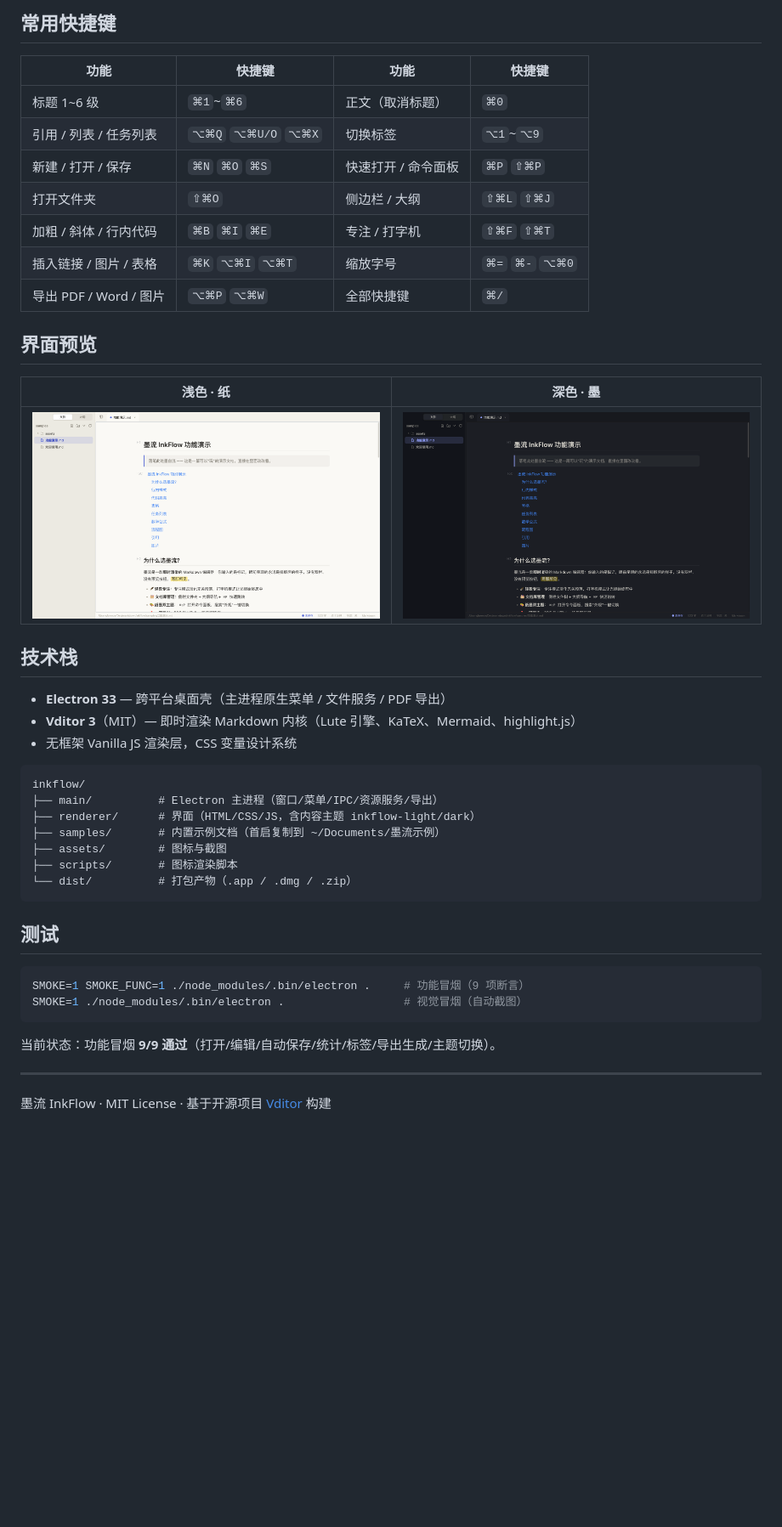
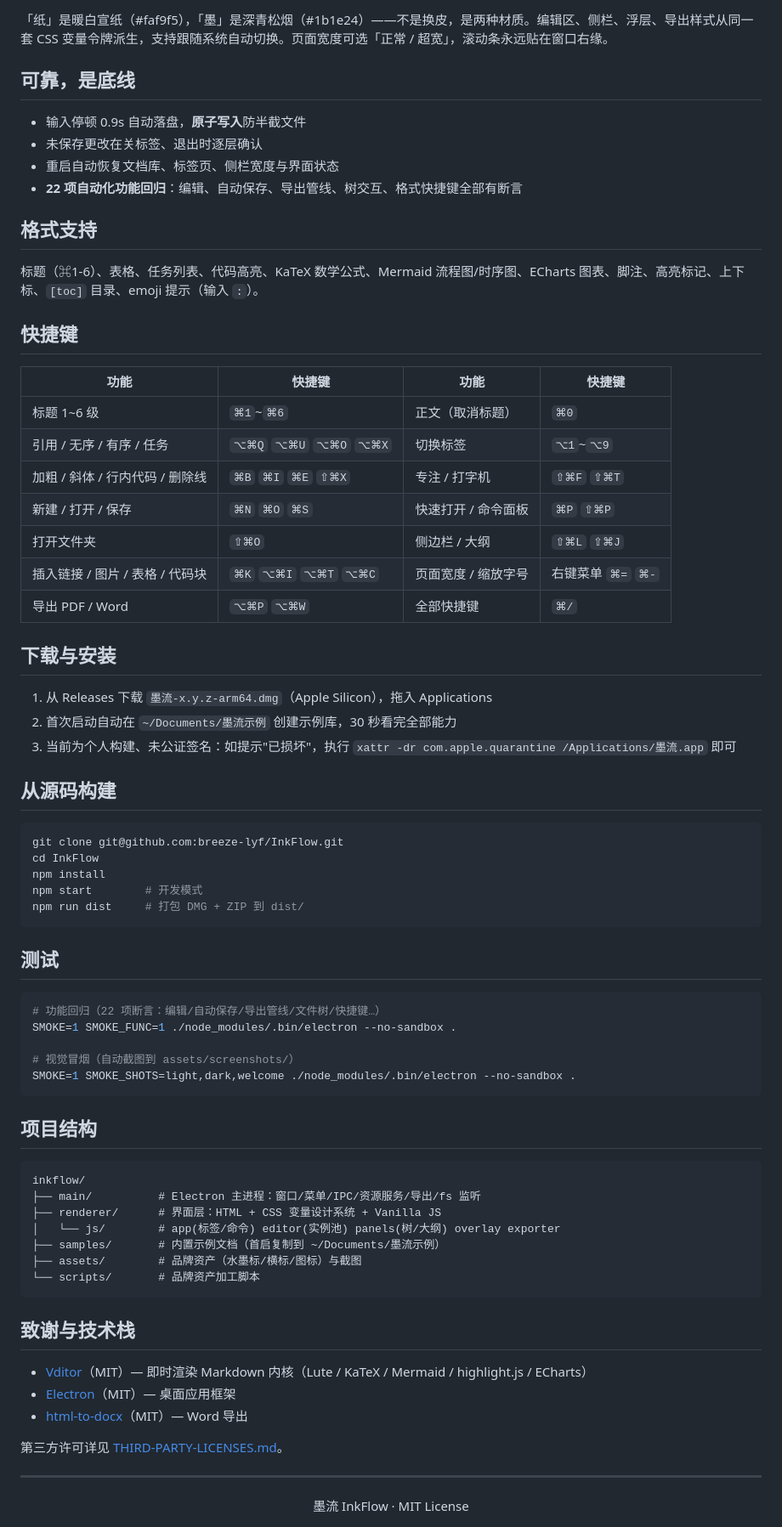
Before and after one commit to breeze-lyf/InkFlow, a Markdown page: README.md, the part around the change printed below. Shown: that part at 85% size. Drawn GitHub-style; pictures changed too: assets/screenshots/smoke-dark.png, assets/screenshots/smoke-light.png; blank space fills up the shorter version.

Commit message:
docs: 重写 README — 品牌头图/双主题截图/全功能矩阵/安装与开发指南
- 新增：实例池、fs 无感同步、页面宽度、Word/PNG 导出、22 项回归等新特性
- 修正：快捷键表同步 ⌘1-6/⌥1-9/⌥⌘0；Releases 安装指引含未公证提示

````diff
--- a/README.md
+++ b/README.md
@@ -42,47 +54,77 @@ npm run dist       # 构建 DMG + ZIP 发行包
 
-## 常用快捷键
+「纸」是暖白宣纸（#faf9f5），「墨」是深青松烟（#1b1e24）——不是换皮，是两种材质。编辑区、侧栏、浮层、导出样式从同一套 CSS 变量令牌派生，支持跟随系统自动切换。页面宽度可选「正常 / 超宽」，滚动条永远贴在窗口右缘。
+
+## 可靠，是底线
+
+- 输入停顿 0.9s 自动落盘，**原子写入**防半截文件
+- 未保存更改在关标签、退出时逐层确认
+- 重启自动恢复文档库、标签页、侧栏宽度与界面状态
+- **22 项自动化功能回归**：编辑、自动保存、导出管线、树交互、格式快捷键全部有断言
+
+## 格式支持
+
+标题（⌘1-6）、表格、任务列表、代码高亮、KaTeX 数学公式、Mermaid 流程图/时序图、ECharts 图表、脚注、高亮标记、上下标、`[toc]` 目录、emoji 提示（输入 `:`）。
+
+## 快捷键
 
 | 功能 | 快捷键 | 功能 | 快捷键 |
 | --- | --- | --- | --- |
 | 标题 1~6 级 | `⌘1`~`⌘6` | 正文（取消标题） | `⌘0` |
-| 引用 / 列表 / 任务列表 | `⌥⌘Q` `⌥⌘U/O` `⌥⌘X` | 切换标签 | `⌥1`~`⌥9` |
+| 引用 / 无序 / 有序 / 任务 | `⌥⌘Q` `⌥⌘U` `⌥⌘O` `⌥⌘X` | 切换标签 | `⌥1`~`⌥9` |
+| 加粗 / 斜体 / 行内代码 / 删除线 | `⌘B` `⌘I` `⌘E` `⇧⌘X` | 专注 / 打字机 | `⇧⌘F` `⇧⌘T` |
 | 新建 / 打开 / 保存 | `⌘N` `⌘O` `⌘S` | 快速打开 / 命令面板 | `⌘P` `⇧⌘P` |
 | 打开文件夹 | `⇧⌘O` | 侧边栏 / 大纲 | `⇧⌘L` `⇧⌘J` |
-| 加粗 / 斜体 / 行内代码 | `⌘B` `⌘I` `⌘E` | 专注 / 打字机 | `⇧⌘F` `⇧⌘T` |
-| 插入链接 / 图片 / 表格 | `⌘K` `⌥⌘I` `⌥⌘T` | 缩放字号 | `⌘=` `⌘-` `⌥⌘0` |
-| 导出 PDF / Word / 图片 | `⌥⌘P` `⌥⌘W` | 全部快捷键 | `⌘/` |
+| 插入链接 / 图片 / 表格 / 代码块 | `⌘K` `⌥⌘I` `⌥⌘T` `⌥⌘C` | 页面宽度 / 缩放字号 | 右键菜单 `⌘=` `⌘-` |
+| 导出 PDF / Word | `⌥⌘P` `⌥⌘W` | 全部快捷键 | `⌘/` |
 
-## 界面预览
+## 下载与安装
 
-| 浅色 · 纸 | 深色 · 墨 |
-| --- | --- |
-| ![light](assets/screenshots/smoke-light.png) | ![dark](assets/screenshots/smoke-dark.png) |
+1. 从 Releases 下载 `墨流-x.y.z-arm64.dmg`（Apple Silicon），拖入 Applications
+2. 首次启动自动在 `~/Documents/墨流示例` 创建示例库，30 秒看完全部能力
+3. 当前为个人构建、未公证签名：如提示"已损坏"，执行 `xattr -dr com.apple.quarantine /Applications/墨流.app` 即可
 
-## 技术栈
+## 从源码构建
 
-- **Electron 33** — 跨平台桌面壳（主进程原生菜单 / 文件服务 / PDF 导出）
-- **Vditor 3**（MIT）— 即时渲染 Markdown 内核（Lute 引擎、KaTeX、Mermaid、highlight.js）
-- 无框架 Vanilla JS 渲染层，CSS 变量设计系统
-
-```
-inkflow/
-├── main/          # Electron 主进程（窗口/菜单/IPC/资源服务/导出）
-├── renderer/      # 界面（HTML/CSS/JS，含内容主题 inkflow-light/dark）
-├── samples/       # 内置示例文档（首启复制到 ~/Documents/墨流示例）
-├── assets/        # 图标与截图
-├── scripts/       # 图标渲染脚本
-└── dist/          # 打包产物（.app / .dmg / .zip）
+```bash
+git clone git@github.com:breeze-lyf/InkFlow.git
+cd InkFlow
+npm install
+npm start        # 开发模式
+npm run dist     # 打包 DMG + ZIP 到 dist/
 ```
 
 ## 测试
 
 ```bash
-SMOKE=1 SMOKE_FUNC=1 ./node_modules/.bin/electron .     # 功能冒烟（9 项断言）
-SMOKE=1 ./node_modules/.bin/electron .                  # 视觉冒烟（自动截图）
+# 功能回归（22 项断言：编辑/自动保存/导出管线/文件树/快捷键…）
+SMOKE=1 SMOKE_FUNC=1 ./node_modules/.bin/electron --no-sandbox .
+
+# 视觉冒烟（自动截图到 assets/screenshots/）
+SMOKE=1 SMOKE_SHOTS=light,dark,welcome ./node_modules/.bin/electron --no-sandbox .
 ```
 
-当前状态：功能冒烟 **9/9 通过**（打开/编辑/自动保存/统计/标签/导出生成/主题切换）。
+## 项目结构
+
+```
+inkflow/
+├── main/          # Electron 主进程：窗口/菜单/IPC/资源服务/导出/fs 监听
+├── renderer/      # 界面层：HTML + CSS 变量设计系统 + Vanilla JS
+│   └── js/        # app(标签/命令) editor(实例池) panels(树/大纲) overlay exporter
+├── samples/       # 内置示例文档（首启复制到 ~/Documents/墨流示例）
+├── assets/        # 品牌资产（水墨标/横标/图标）与截图
+└── scripts/       # 品牌资产加工脚本
+```
+
+## 致谢与技术栈
+
+- [Vditor](https://github.com/Vanessa219/vditor)（MIT）— 即时渲染 Markdown 内核（Lute / KaTeX / Mermaid / highlight.js / ECharts）
+- [Electron](https://github.com/electron/electron)（MIT）— 桌面应用框架
+- [html-to-docx](https://github.com/privateOmega/html-to-docx)（MIT）— Word 导出
+
+第三方许可详见 [THIRD-PARTY-LICENSES.md](THIRD-PARTY-LICENSES.md)。
 
 ---
 
-墨流 InkFlow · MIT License · 基于开源项目 [Vditor](https://github.com/Vanessa219/vditor) 构建
+<div align="center">
+墨流 InkFlow · MIT License
+</div>
````
Also changed, not shown: other parts of README.md (+41 -29 lines), assets/screenshots/smoke-welcome.png.
